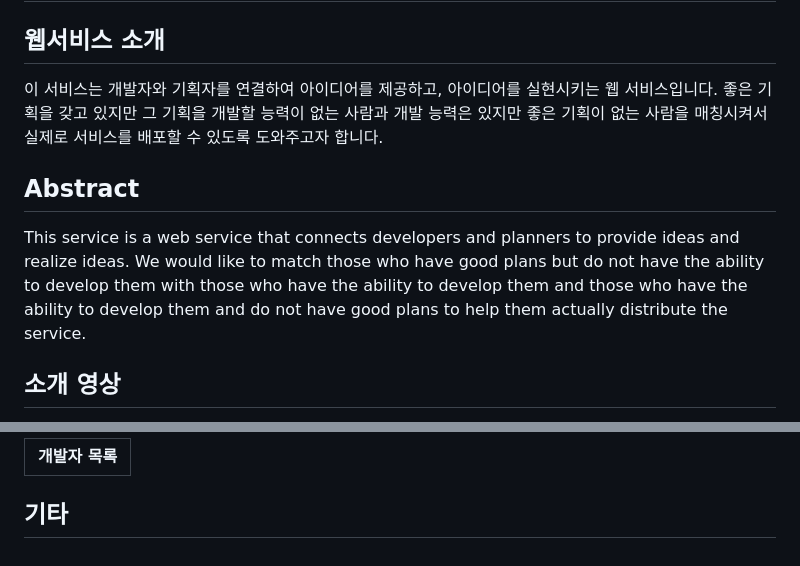
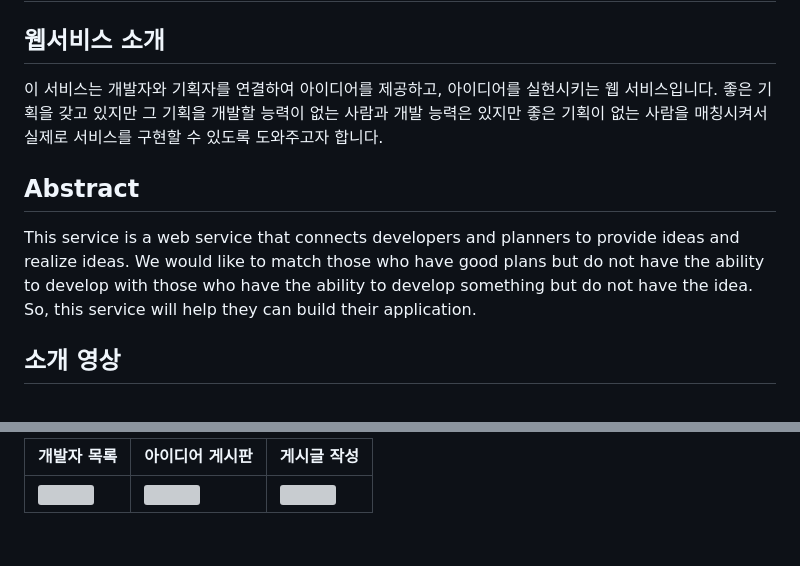
Before and after one commit to tpgh02/idea_backend, a Markdown page: README.md, 2 parts joined by grey strips. Rendered like a GitHub page; grey boxes are pictures that could not be loaded.

Commit message:
README.md 작성

```diff
--- a/README.md
+++ b/README.md
@@ -4,13 +4,13 @@
 ## 웹서비스 소개
 
 
-이 서비스는 개발자와 기획자를 연결하여 아이디어를 제공하고, 아이디어를 실현시키는 웹 서비스입니다. 좋은 기획을 갖고 있지만 그 기획을 개발할 능력이 없는 사람과 개발 능력은 있지만 좋은 기획이 없는 사람을 매칭시켜서 실제로 서비스를 배포할 수 있도록 도와주고자 합니다.
+이 서비스는 개발자와 기획자를 연결하여 아이디어를 제공하고, 아이디어를 실현시키는 웹 서비스입니다. 좋은 기획을 갖고 있지만 그 기획을 개발할 능력이 없는 사람과 개발 능력은 있지만 좋은 기획이 없는 사람을 매칭시켜서 실제로 서비스를 구현할 수 있도록 도와주고자 합니다.
 
 
 ##  Abstract
 
 
-This service is a web service that connects developers and planners to provide ideas and realize ideas. We would like to match those who have good plans but do not have the ability to develop them with those who have the ability to develop them and those who have the ability to develop them and do not have good plans to help them actually distribute the service.
+This service is a web service that connects developers and planners to provide ideas and realize ideas. We would like to match those who have good plans but do not have the ability to develop with those who have the ability to develop something but do not have the idea. So, this service will help they can build their application.
 
 
 ## 소개 영상
@@ -64,6 +64,4 @@ $projectDir/src/main/java/hello/hellospring/HelloSpringApplication.java 실행
 
-| 개발자 목록                                                                                                      |
-|---|
-
-
-## 기타
+| 개발자 목록                                                                                                      | 아이디어 게시판 | 게시글 작성  |
+|---|---|---------|
+|<img src="https://github.com/tpgh02/idea_backend/assets/65213245/2771a858-6f0d-4102-97ba-3774364e74b7">|<img src="https://github.com/tpgh02/idea_backend/assets/65213245/c3a6eb88-55cf-4a6c-8fb9-40b460e9d076">|<img src="https://github.com/tpgh02/idea_backend/assets/65213245/5b75929e-6475-4427-a7b8-f76b2f63376b">|
```
Also changed, not shown: other parts of README.md (+4 -4 lines).
